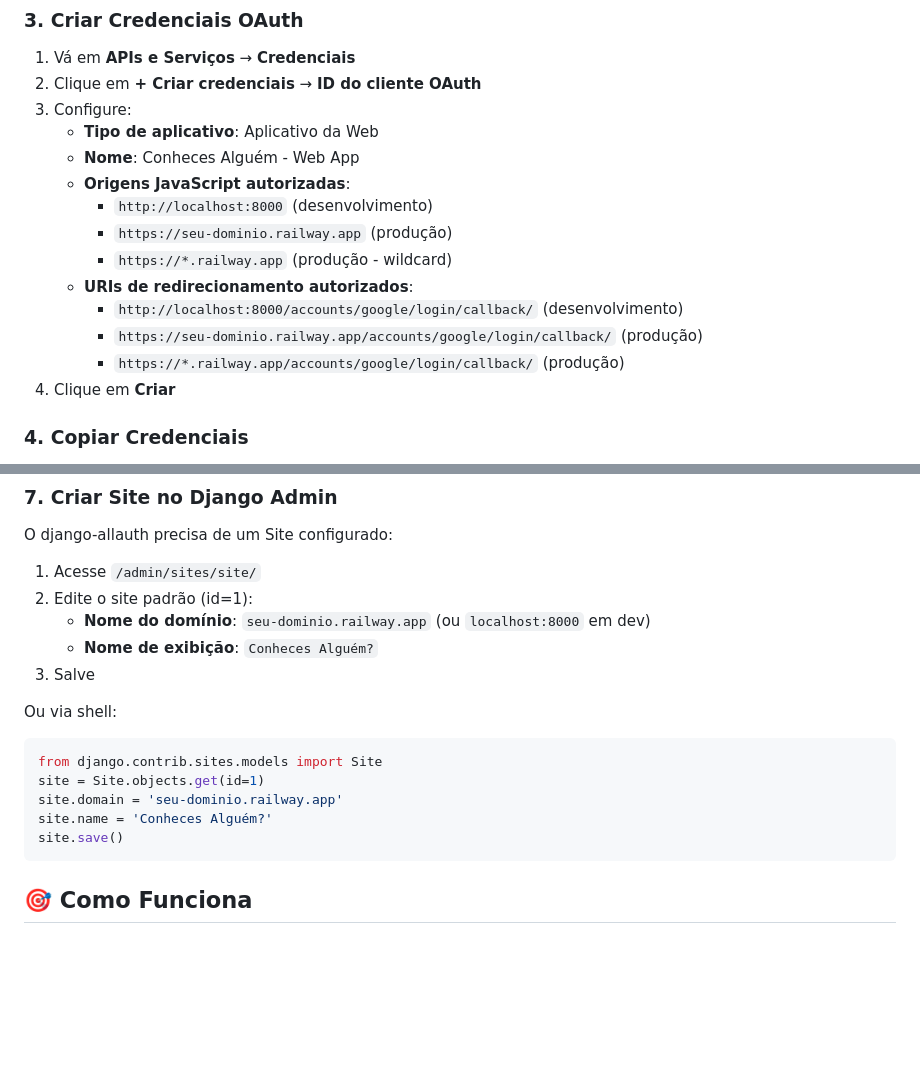
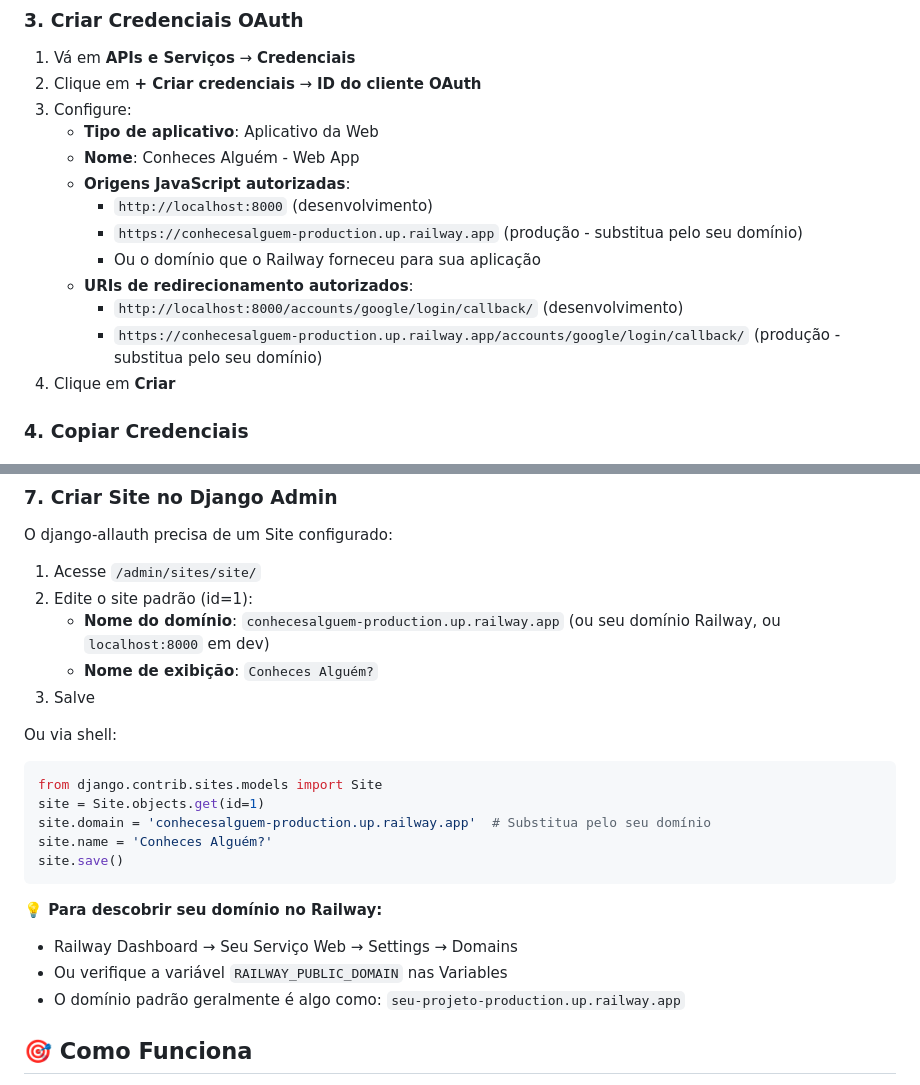
Before and after one commit to mjnetto/ConhecesAlguem, a Markdown page: doc/GOOGLE_OAUTH_SETUP.md, 2 parts joined by grey strips. Drawn GitHub-style; blank space fills up the shorter version.

Commit message:
Atualizar guia Google OAuth com informações sobre domínio Railway

````diff
--- a/doc/GOOGLE_OAUTH_SETUP.md
+++ b/doc/GOOGLE_OAUTH_SETUP.md
@@ -31,12 +31,11 @@ Este guia explica como configurar o login com Google OAuth2 na plataforma Conhec
    - **Nome**: Conheces Alguém - Web App
    - **Origens JavaScript autorizadas**:
      - `http://localhost:8000` (desenvolvimento)
-     - `https://seu-dominio.railway.app` (produção)
-     - `https://*.railway.app` (produção - wildcard)
+     - `https://conhecesalguem-production.up.railway.app` (produção - substitua pelo seu domínio)
+     - Ou o domínio que o Railway forneceu para sua aplicação
    - **URIs de redirecionamento autorizados**:
      - `http://localhost:8000/accounts/google/login/callback/` (desenvolvimento)
-     - `https://seu-dominio.railway.app/accounts/google/login/callback/` (produção)
-     - `https://*.railway.app/accounts/google/login/callback/` (produção)
+     - `https://conhecesalguem-production.up.railway.app/accounts/google/login/callback/` (produção - substitua pelo seu domínio)
 4. Clique em **Criar**
 
 ### 4. Copiar Credenciais
@@ -76,7 +75,7 @@ O django-allauth precisa de um Site configurado:
 
 1. Acesse `/admin/sites/site/`
 2. Edite o site padrão (id=1):
-   - **Nome do domínio**: `seu-dominio.railway.app` (ou `localhost:8000` em dev)
+   - **Nome do domínio**: `conhecesalguem-production.up.railway.app` (ou seu domínio Railway, ou `localhost:8000` em dev)
    - **Nome de exibição**: `Conheces Alguém?`
 3. Salve
 
@@ -84,10 +83,15 @@ Ou via shell:
 ```python
 from django.contrib.sites.models import Site
 site = Site.objects.get(id=1)
-site.domain = 'seu-dominio.railway.app'
+site.domain = 'conhecesalguem-production.up.railway.app'  # Substitua pelo seu domínio
 site.name = 'Conheces Alguém?'
 site.save()
 ```
+
+**💡 Para descobrir seu domínio no Railway:**
+- Railway Dashboard → Seu Serviço Web → Settings → Domains
+- Ou verifique a variável `RAILWAY_PUBLIC_DOMAIN` nas Variables
+- O domínio padrão geralmente é algo como: `seu-projeto-production.up.railway.app`
 
 ## 🎯 Como Funciona
 
````
